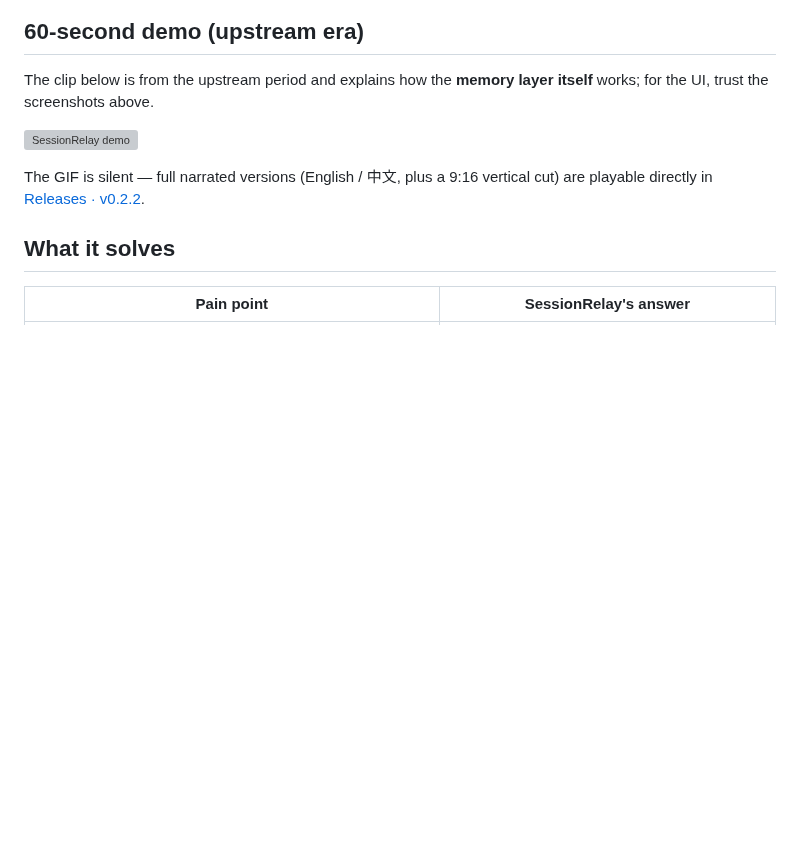
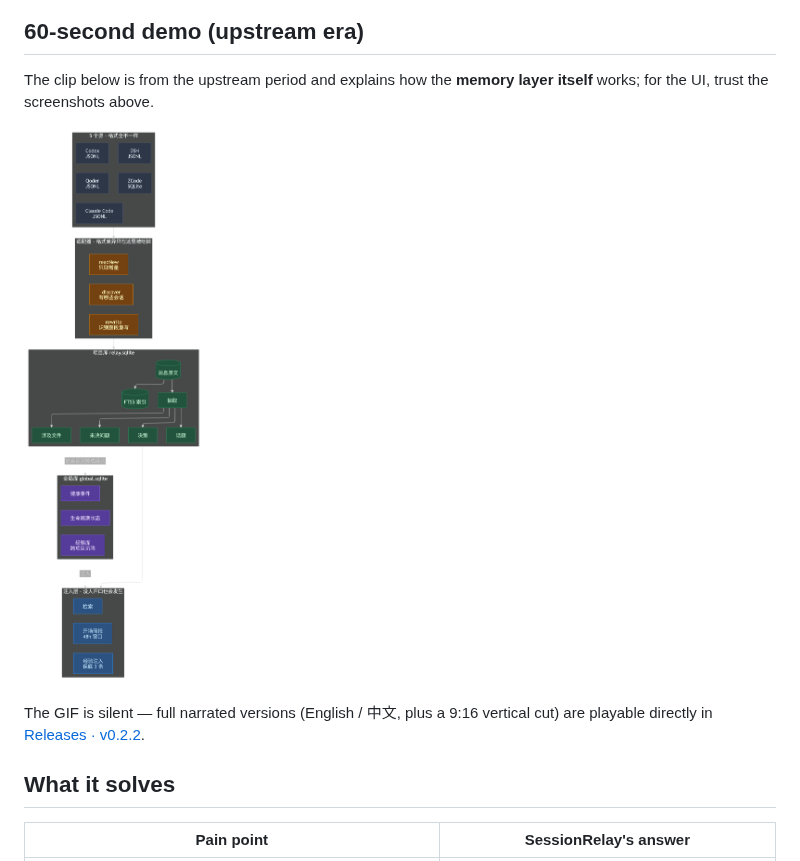
Before and after one commit to rui08984-dot/memrelay, a Markdown page: README.en.md, the part around the change. Drawn GitHub-style; pictures changed too: docs/diagrams/layered.png (added); blank space fills up the shorter version; grey boxes are pictures that could not be loaded.

```diff
--- a/README.en.md
+++ b/README.en.md
@@ -116,7 +116,7 @@ The `auto:todos` rows refresh on every capture cycle (human-written rows are nev
 
 The clip below is from the upstream period and explains how the **memory layer itself** works; for the UI, trust the screenshots above.
 
-![SessionRelay demo](assets/demo-en.gif)
+![memrelay data layers: 5 sources → adapters → project DB → global DB → injection](./docs/diagrams/layered.png)
 
 The GIF is silent — full narrated versions (English / 中文, plus a 9:16 vertical cut) are playable directly in [Releases · v0.2.2](https://github.com/rui08984-dot/memrelay/releases).
 
```
Also changed, not shown: README.md (+1 -1 lines), docs/ARCHITECTURE.md (+10 -102 lines), docs/diagrams/lifecycle.png (added), docs/diagrams/retrieval.png (added), 8 other files.
